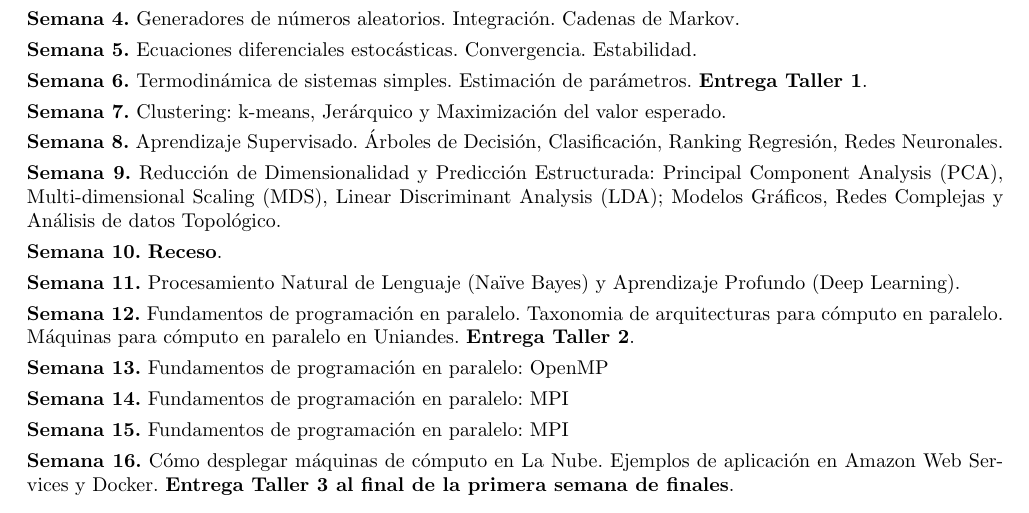
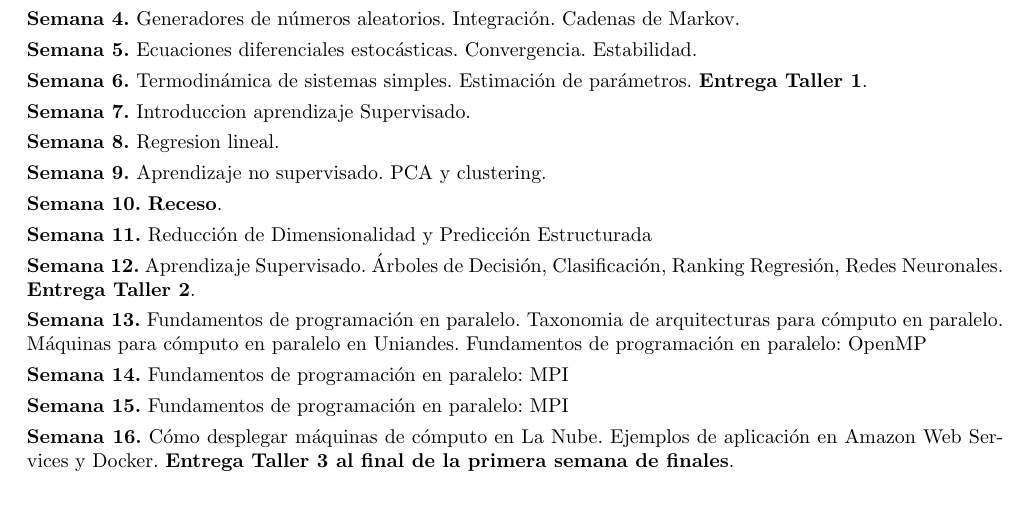
Before and after one commit to ComputoCienciasUniandes/MetodosComputacionalesAvanzados, a LaTeX document (syllabus/syllabus.tex): part of page 2 of 3, cut so that both start at the same text. Compiled offline with pdfLaTeX.

Commit message:
semana 9

```diff
--- a/syllabus/syllabus.tex
+++ b/syllabus/syllabus.tex
@@ -196,19 +196,15 @@ Termodin\'amica de sistemas simples. Estimaci\'on de par\'ametros.
 \\[-0.3cm]
 
 \noindent\textbf{\textsc{Semana 7.}}
-Clustering: k-means, Jerárquico y Maximización del valor esperado.
+Introduccion aprendizaje Supervisado.
 \\[-0.3cm]
 
 \noindent\textbf{\textsc{Semana 8.}}
-Aprendizaje Supervisado. Árboles de Decisión, Clasificación, Ranking
-Regresión, Redes Neuronales.
+Regresion lineal.
 \\[-0.3cm]
 
 \noindent\textbf{\textsc{Semana 9.}}
-Reducción de Dimensionalidad y Predicción Estructurada: Principal
-Component Analysis (PCA), Multi-dimensional Scaling (MDS), Linear
-Discriminant Analysis (LDA); Modelos Gráficos, Redes Complejas y
-Análisis de datos Topológico.
+Aprendizaje no supervisado. PCA y  clustering.
 \\[-0.3cm]
 
 \noindent\textbf{\textsc{Semana 10.}}
@@ -216,17 +212,21 @@ Análisis de datos Topológico.
 \\[-0.3cm]
 
 \noindent\textbf{\textsc{Semana 11.}}
-Procesamiento Natural de Lenguaje (Naïve Bayes) y Aprendizaje Profundo
-(Deep Learning).
+Reducción de Dimensionalidad y Predicción Estructurada %Principal
+%Component Analysis (PCA), Multi-dimensional Scaling (MDS), Linear
+%Discriminant Analysis (LDA).
 \\[-0.3cm]
 
 \noindent\textbf{\textsc{Semana 12.}}
-Fundamentos de programaci\'on en paralelo. Taxonomia de arquitecturas
-para c\'omputo en paralelo. M\'aquinas para c\'omputo en paralelo en
-Uniandes. {\bf Entrega Taller 2}.
+Aprendizaje Supervisado. Árboles de Decisión, Clasificación, Ranking
+Regresión, Redes Neuronales.
+{\bf Entrega Taller 2}.
 \\[-0.3cm]
 
 \noindent\textbf{\textsc{Semana 13.}}
+Fundamentos de programaci\'on en paralelo. Taxonomia de arquitecturas
+para c\'omputo en paralelo. M\'aquinas para c\'omputo en paralelo en
+Uniandes.
 Fundamentos de programaci\'on en paralelo: OpenMP
 \\[-0.3cm]
 
```
Also changed, not shown: syllabus/syllabus.pdf.
